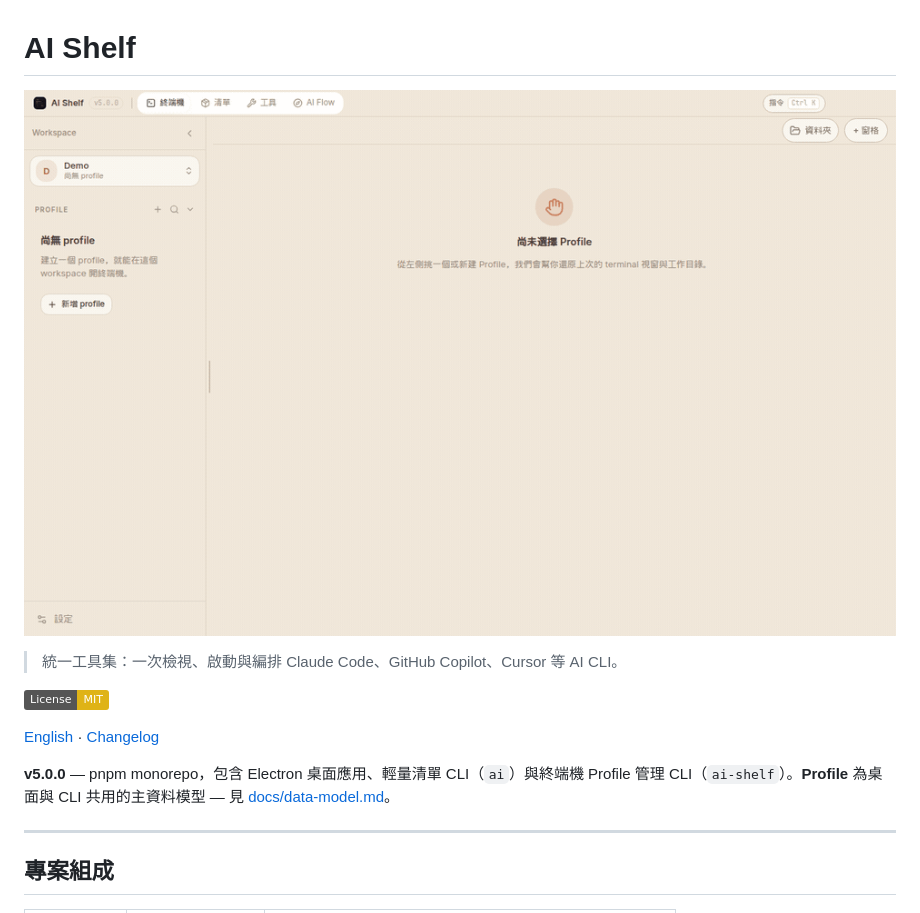
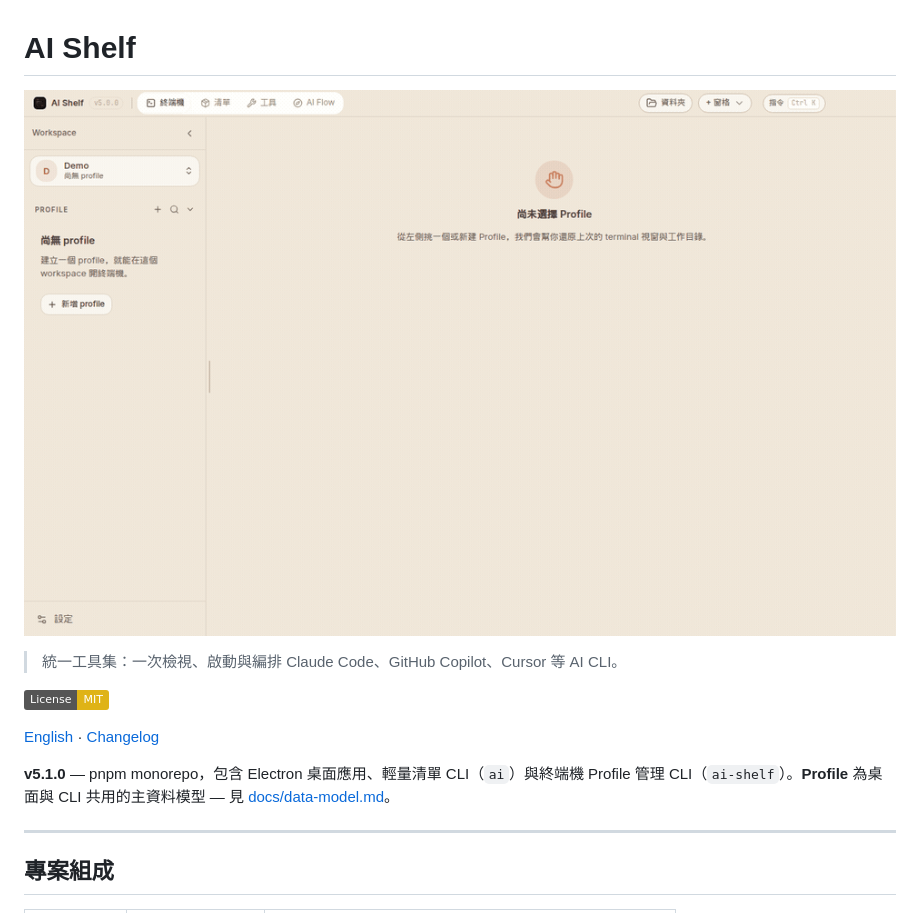
Before and after one commit to MomentaryChen/ai-shelf, a Markdown page: README.zh-TW.md, the part around the change. Drawn GitHub-style; pictures changed too: docs/assets/zh/terminal-demo.gif; badges without logos.

```diff
--- a/README.zh-TW.md
+++ b/README.zh-TW.md
@@ -8,7 +8,7 @@
 
 [English](README.md) · [Changelog](CHANGELOG.md)
 
-**v5.0.0** — pnpm monorepo，包含 Electron 桌面應用、輕量清單 CLI（`ai`）與終端機 Profile 管理 CLI（`ai-shelf`）。**Profile** 為桌面與 CLI 共用的主資料模型 — 見 [docs/data-model.md](docs/data-model.md)。
+**v5.1.0** — pnpm monorepo，包含 Electron 桌面應用、輕量清單 CLI（`ai`）與終端機 Profile 管理 CLI（`ai-shelf`）。**Profile** 為桌面與 CLI 共用的主資料模型 — 見 [docs/data-model.md](docs/data-model.md)。
 
 ---
 
```
Also changed, not shown: CHANGELOG.md (+19 -0 lines), README.md (+1 -1 lines), docs/assets/en/terminal-demo.gif, 4 other files.
